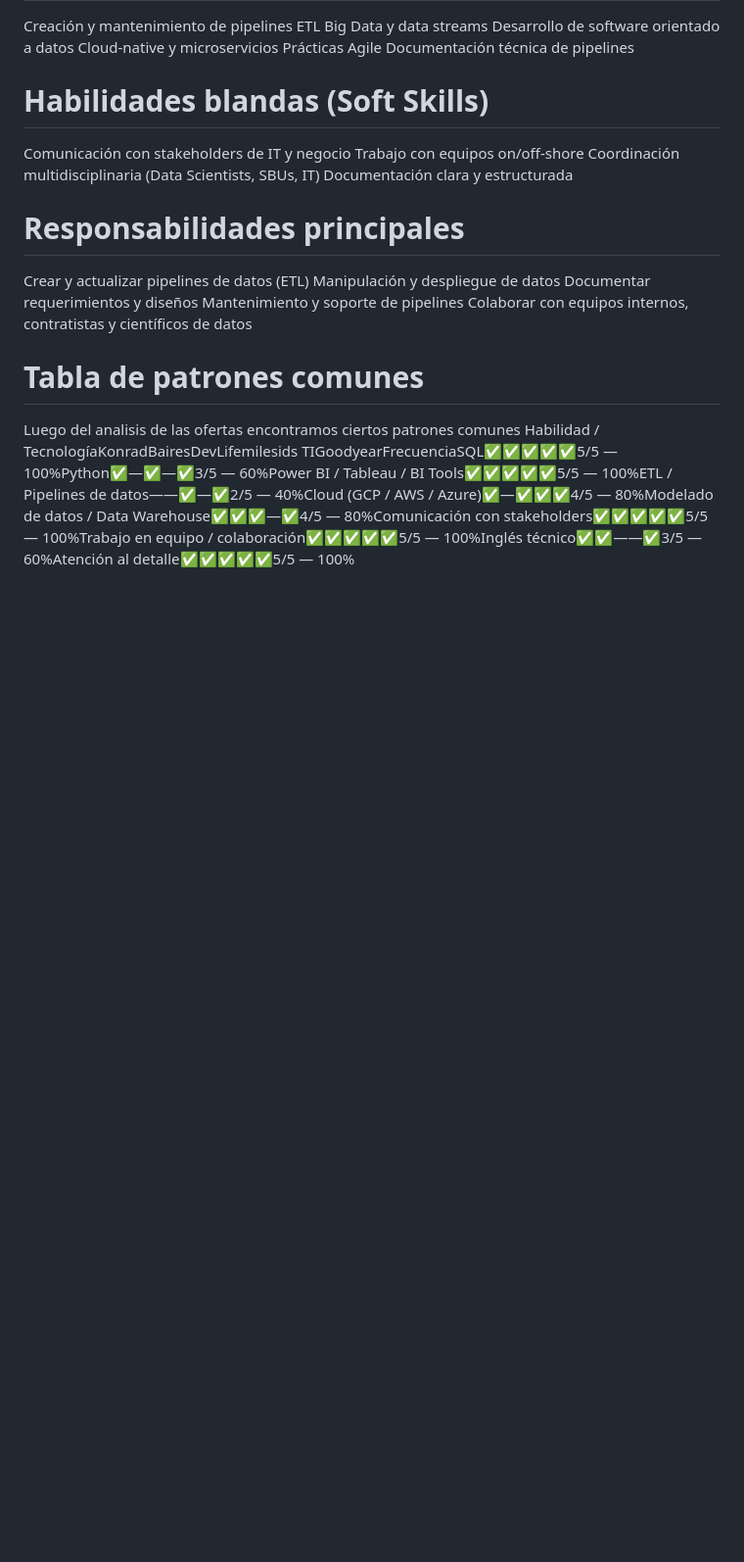
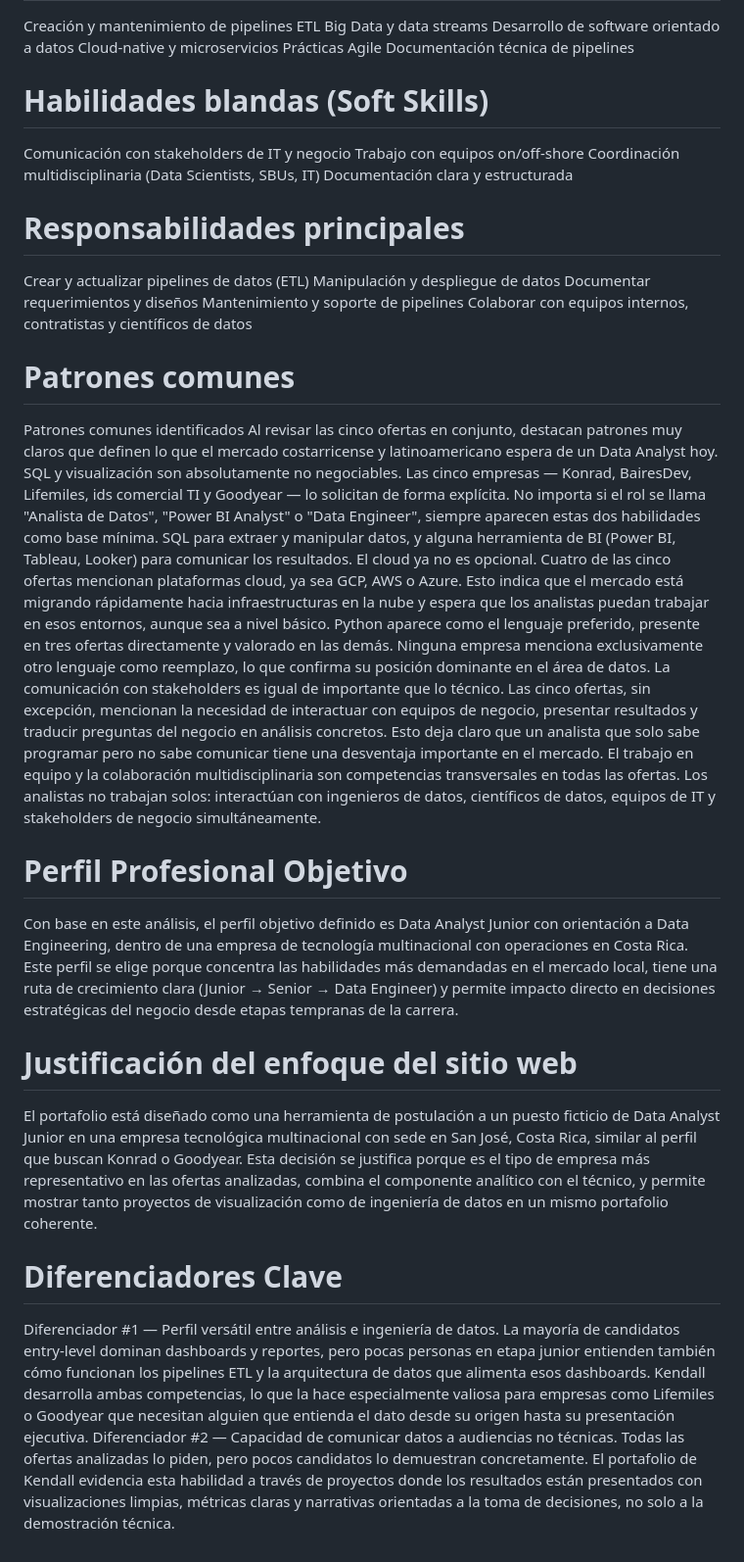
Before and after one commit to Josue20212/Progra-4-Actividad-1, a Markdown page: README.md, the part around the change. Shown at 98% size. Drawn GitHub-style; blank space fills up the shorter version.

Commit message:
Update README.md
Analisis final

```diff
--- a/README.md
+++ b/README.md
@@ -198,6 +198,23 @@ Documentar requerimientos y diseños
 Mantenimiento y soporte de pipelines
 Colaborar con equipos internos, contratistas y científicos de datos
 
-# Tabla de patrones comunes
-Luego del analisis de las ofertas encontramos ciertos patrones comunes
-Habilidad / TecnologíaKonradBairesDevLifemilesids TIGoodyearFrecuenciaSQL✅✅✅✅✅5/5 — 100%Python✅—✅—✅3/5 — 60%Power BI / Tableau / BI Tools✅✅✅✅✅5/5 — 100%ETL / Pipelines de datos——✅—✅2/5 — 40%Cloud (GCP / AWS / Azure)✅—✅✅✅4/5 — 80%Modelado de datos / Data Warehouse✅✅✅—✅4/5 — 80%Comunicación con stakeholders✅✅✅✅✅5/5 — 100%Trabajo en equipo / colaboración✅✅✅✅✅5/5 — 100%Inglés técnico✅✅——✅3/5 — 60%Atención al detalle✅✅✅✅✅5/5 — 100%
+# Patrones comunes
+Patrones comunes identificados
+Al revisar las cinco ofertas en conjunto, destacan patrones muy claros que definen lo que el mercado costarricense y latinoamericano espera de un Data Analyst hoy.
+SQL y visualización son absolutamente no negociables. Las cinco empresas — Konrad, BairesDev, Lifemiles, ids comercial TI y Goodyear — lo solicitan de forma explícita. No importa si el rol se llama "Analista de Datos", "Power BI Analyst" o "Data Engineer", siempre aparecen estas dos habilidades como base mínima. SQL para extraer y manipular datos, y alguna herramienta de BI (Power BI, Tableau, Looker) para comunicar los resultados.
+El cloud ya no es opcional. Cuatro de las cinco ofertas mencionan plataformas cloud, ya sea GCP, AWS o Azure. Esto indica que el mercado está migrando rápidamente hacia infraestructuras en la nube y espera que los analistas puedan trabajar en esos entornos, aunque sea a nivel básico.
+Python aparece como el lenguaje preferido, presente en tres ofertas directamente y valorado en las demás. Ninguna empresa menciona exclusivamente otro lenguaje como reemplazo, lo que confirma su posición dominante en el área de datos.
+La comunicación con stakeholders es igual de importante que lo técnico. Las cinco ofertas, sin excepción, mencionan la necesidad de interactuar con equipos de negocio, presentar resultados y traducir preguntas del negocio en análisis concretos. Esto deja claro que un analista que solo sabe programar pero no sabe comunicar tiene una desventaja importante en el mercado.
+El trabajo en equipo y la colaboración multidisciplinaria son competencias transversales en todas las ofertas. Los analistas no trabajan solos: interactúan con ingenieros de datos, científicos de datos, equipos de IT y stakeholders de negocio simultáneamente.
+
+# Perfil Profesional Objetivo
+Con base en este análisis, el perfil objetivo definido es Data Analyst Junior con orientación a Data Engineering, dentro de una empresa de tecnología multinacional con operaciones en Costa Rica. Este perfil se elige porque concentra las habilidades más demandadas en el mercado local, tiene una ruta de crecimiento clara (Junior → Senior → Data Engineer) y permite impacto directo en decisiones estratégicas del negocio desde etapas tempranas de la carrera.
+
+# Justificación del enfoque del sitio web
+El portafolio está diseñado como una herramienta de postulación a un puesto ficticio de Data Analyst Junior en una empresa tecnológica multinacional con sede en San José, Costa Rica, similar al perfil que buscan Konrad o Goodyear. Esta decisión se justifica porque es el tipo de empresa más representativo en las ofertas analizadas, combina el componente analítico con el técnico, y permite mostrar tanto proyectos de visualización como de ingeniería de datos en un mismo portafolio coherente.
+
+# Diferenciadores Clave
+Diferenciador #1 — Perfil versátil entre análisis e ingeniería de datos.
+La mayoría de candidatos entry-level dominan dashboards y reportes, pero pocas personas en etapa junior entienden también cómo funcionan los pipelines ETL y la arquitectura de datos que alimenta esos dashboards. Kendall desarrolla ambas competencias, lo que la hace especialmente valiosa para empresas como Lifemiles o Goodyear que necesitan alguien que entienda el dato desde su origen hasta su presentación ejecutiva.
+Diferenciador #2 — Capacidad de comunicar datos a audiencias no técnicas.
+Todas las ofertas analizadas lo piden, pero pocos candidatos lo demuestran concretamente. El portafolio de Kendall evidencia esta habilidad a través de proyectos donde los resultados están presentados con visualizaciones limpias, métricas claras y narrativas orientadas a la toma de decisiones, no solo a la demostración técnica.
```
